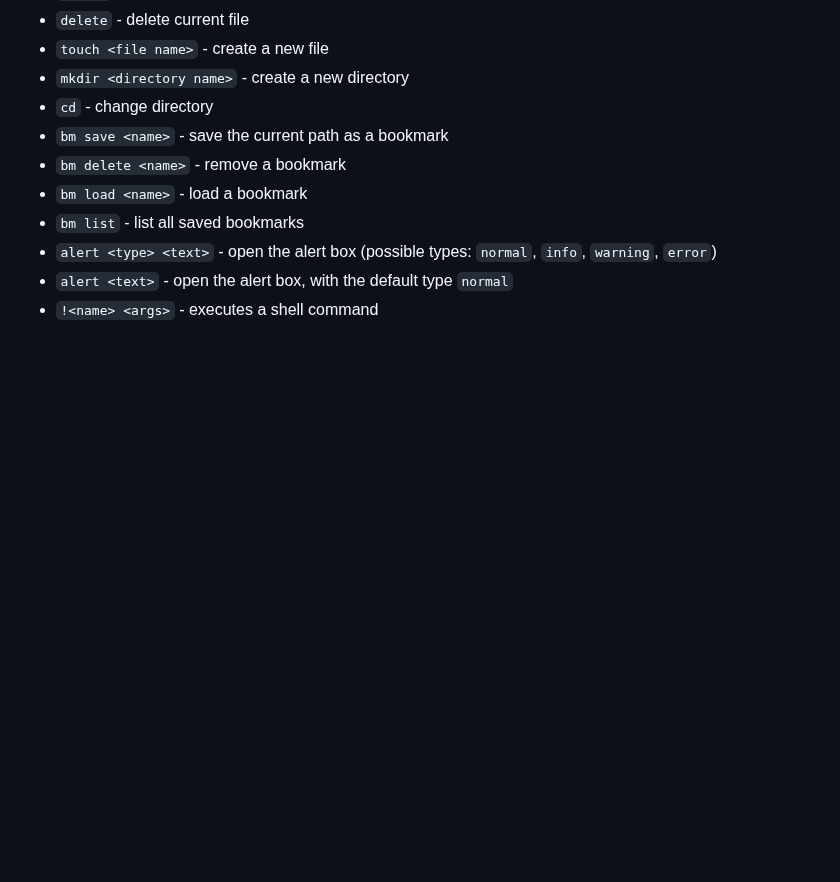
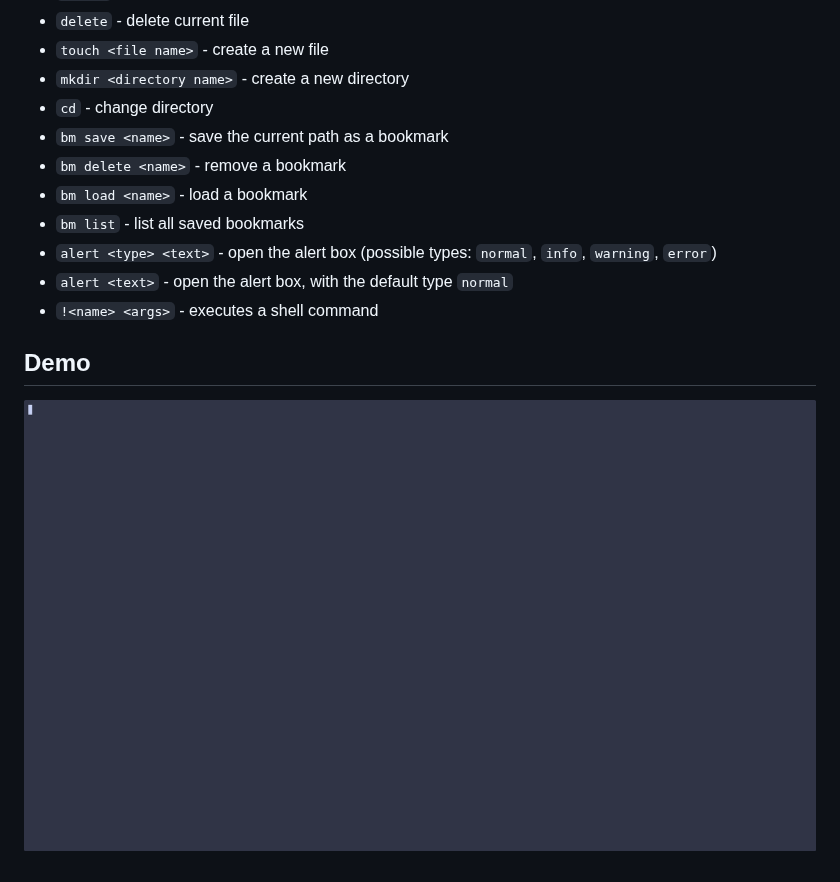
Before and after one commit to radeqq007/duvet, a Markdown page: README.md, the part around the change. Drawn GitHub-style; pictures changed too: .github/assets/demo.gif (added); blank space fills up the shorter version.

Commit message:
docs: add demo gif

```diff
--- a/README.md
+++ b/README.md
@@ -39,3 +39,7 @@ To open the command prompt press `:`
 - `alert <type> <text>` - open the alert box (possible types: `normal`, `info`, `warning`, `error`)
 - `alert <text>` - open the alert box, with the default type `normal`
 - `!<name> <args>` - executes a shell command
+
+## Demo
+
+![Demo](.github/assets/demo.gif)
```
